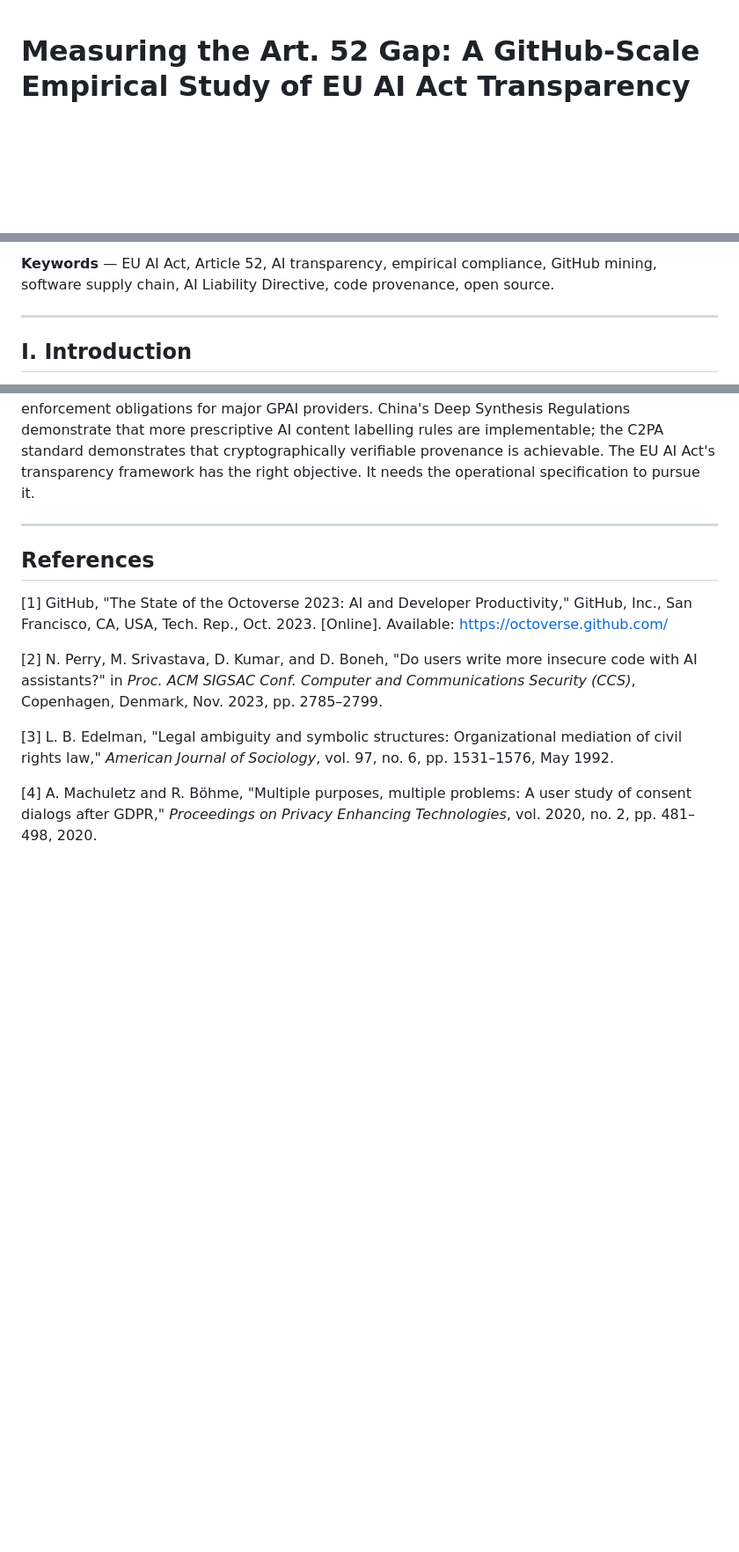
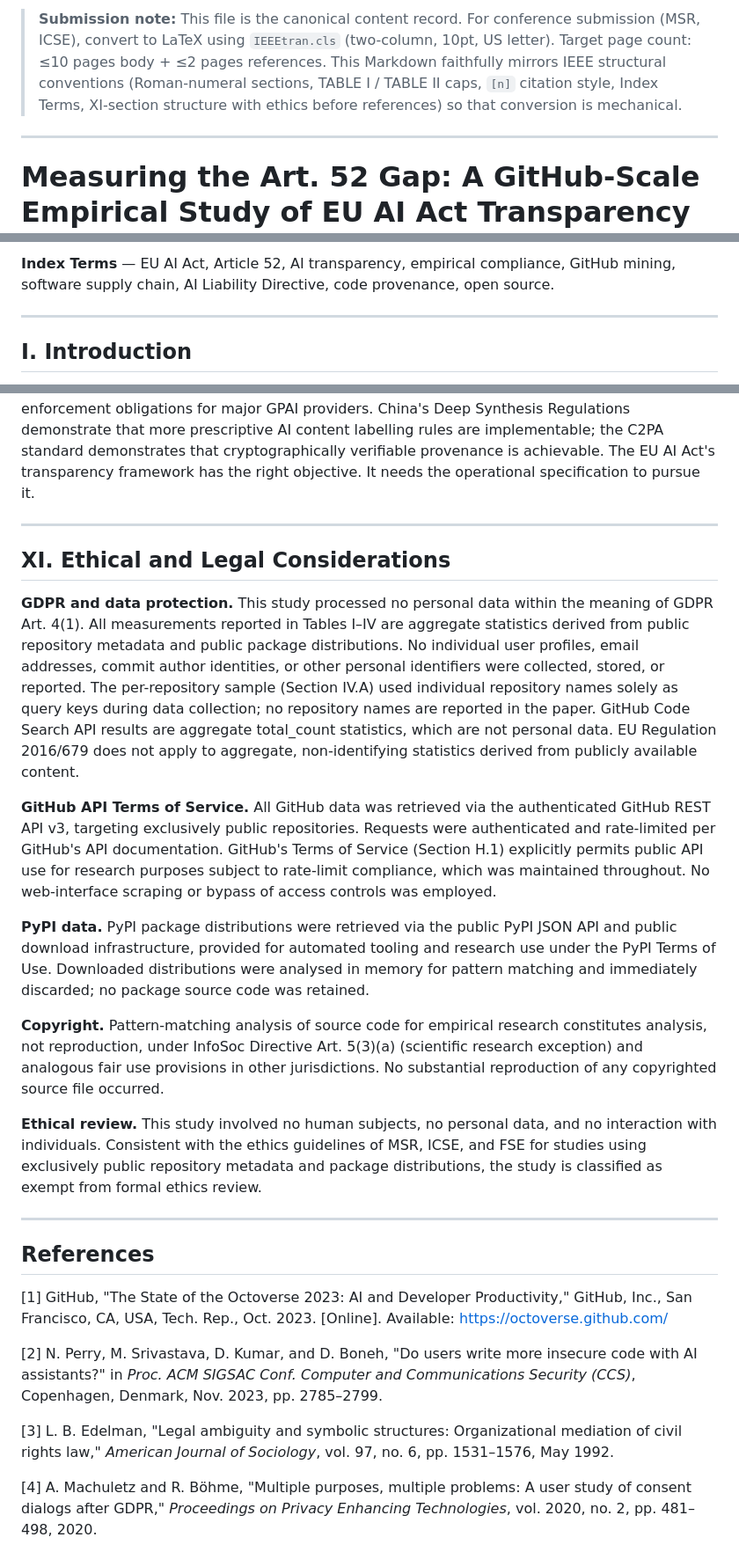
Before and after one commit to VinitaSilaparasetty/pr-automation-agent, a Markdown page: paper.md, 3 parts joined by grey strips. Shown at 88% size. Drawn GitHub-style; blank space fills up the shorter version.

```diff
--- a/paper.md
+++ b/paper.md
@@ -1,3 +1,7 @@
+> **Submission note:** This file is the canonical content record. For conference submission (MSR, ICSE), convert to LaTeX using `IEEEtran.cls` (two-column, 10pt, US letter). Target page count: ≤10 pages body + ≤2 pages references. This Markdown faithfully mirrors IEEE structural conventions (Roman-numeral sections, TABLE I / TABLE II caps, `[n]` citation style, Index Terms, XI-section structure with ethics before references) so that conversion is mechanical.
+
+---
+
 # Measuring the Art. 52 Gap: A GitHub-Scale Empirical Study of EU AI Act Transparency Compliance in AI-Assisted Software Development
 
 **Vinita Silaparasetty**
@@ -12,5 +16,5 @@ The EU Artificial Intelligence Act (EU 2024/1689, "the Act") imposes transparenc
 
-**Keywords** — EU AI Act, Article 52, AI transparency, empirical compliance, GitHub mining, software supply chain, AI Liability Directive, code provenance, open source.
+**Index Terms** — EU AI Act, Article 52, AI transparency, empirical compliance, GitHub mining, software supply chain, AI Liability Directive, code provenance, open source.
 
 ---
 
@@ -313,6 +317,20 @@ The path from symbolic to substantive compliance requires four specific amendmen
 
 ---
 
+## XI. Ethical and Legal Considerations
+
+**GDPR and data protection.** This study processed no personal data within the meaning of GDPR Art. 4(1). All measurements reported in Tables I–IV are aggregate statistics derived from public repository metadata and public package distributions. No individual user profiles, email addresses, commit author identities, or other personal identifiers were collected, stored, or reported. The per-repository sample (Section IV.A) used individual repository names solely as query keys during data collection; no repository names are reported in the paper. GitHub Code Search API results are aggregate total_count statistics, which are not personal data. EU Regulation 2016/679 does not apply to aggregate, non-identifying statistics derived from publicly available content.
+
+**GitHub API Terms of Service.** All GitHub data was retrieved via the authenticated GitHub REST API v3, targeting exclusively public repositories. Requests were authenticated and rate-limited per GitHub's API documentation. GitHub's Terms of Service (Section H.1) explicitly permits public API use for research purposes subject to rate-limit compliance, which was maintained throughout. No web-interface scraping or bypass of access controls was employed.
+
+**PyPI data.** PyPI package distributions were retrieved via the public PyPI JSON API and public download infrastructure, provided for automated tooling and research use under the PyPI Terms of Use. Downloaded distributions were analysed in memory for pattern matching and immediately discarded; no package source code was retained.
+
+**Copyright.** Pattern-matching analysis of source code for empirical research constitutes analysis, not reproduction, under InfoSoc Directive Art. 5(3)(a) (scientific research exception) and analogous fair use provisions in other jurisdictions. No substantial reproduction of any copyrighted source file occurred.
+
+**Ethical review.** This study involved no human subjects, no personal data, and no interaction with individuals. Consistent with the ethics guidelines of MSR, ICSE, and FSE for studies using exclusively public repository metadata and package distributions, the study is classified as exempt from formal ethics review.
+
+---
+
 ## References
 
 [1] GitHub, "The State of the Octoverse 2023: AI and Developer Productivity," GitHub, Inc., San Francisco, CA, USA, Tech. Rep., Oct. 2023. [Online]. Available: https://octoverse.github.com/
```
Also changed, not shown: other parts of paper.md (+1 -15 lines).
